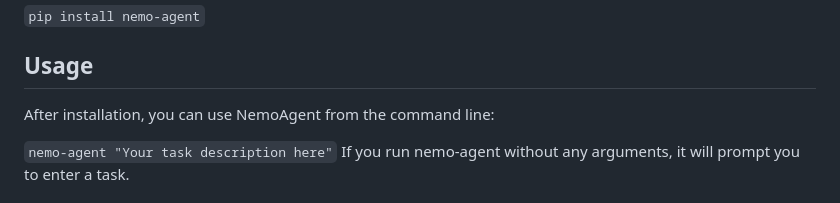
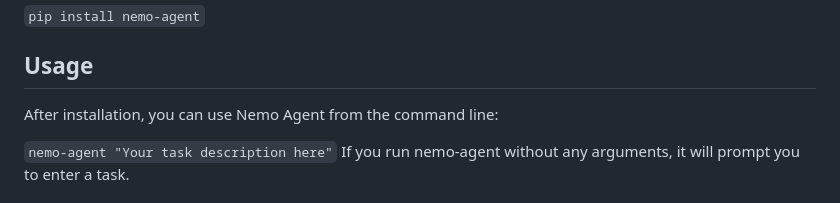
Before and after one commit to truemagic-coder/nemo-agent, a Markdown page: README.md, the part around the change. Drawn GitHub-style.

```diff
--- a/README.md
+++ b/README.md
@@ -31,7 +31,7 @@ You can install Nemo Agent using pip:
 `pip install nemo-agent`
 
 ## Usage
-After installation, you can use NemoAgent from the command line:
+After installation, you can use Nemo Agent from the command line:
 
 `nemo-agent "Your task description here"`
 If you run nemo-agent without any arguments, it will prompt you to enter a task.
```
